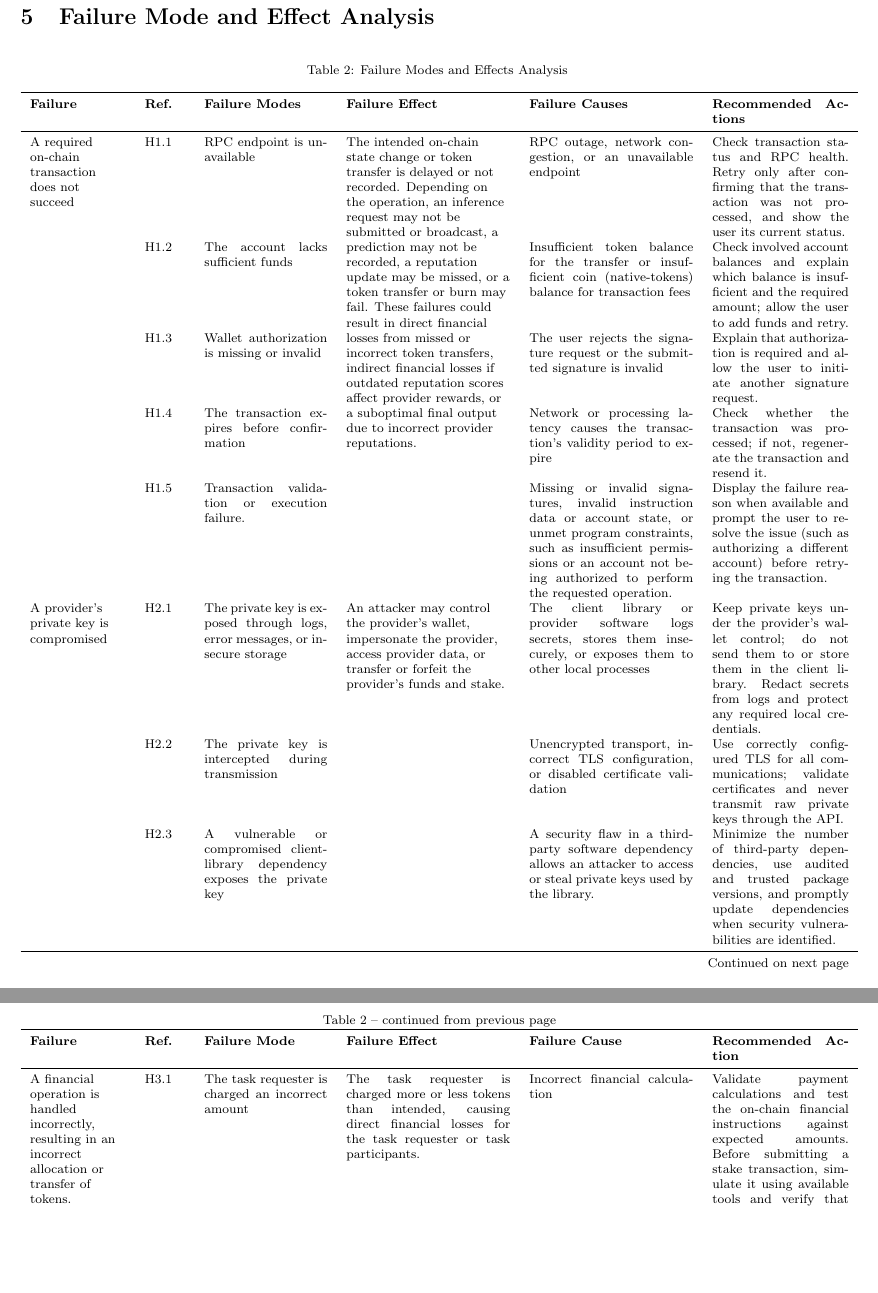
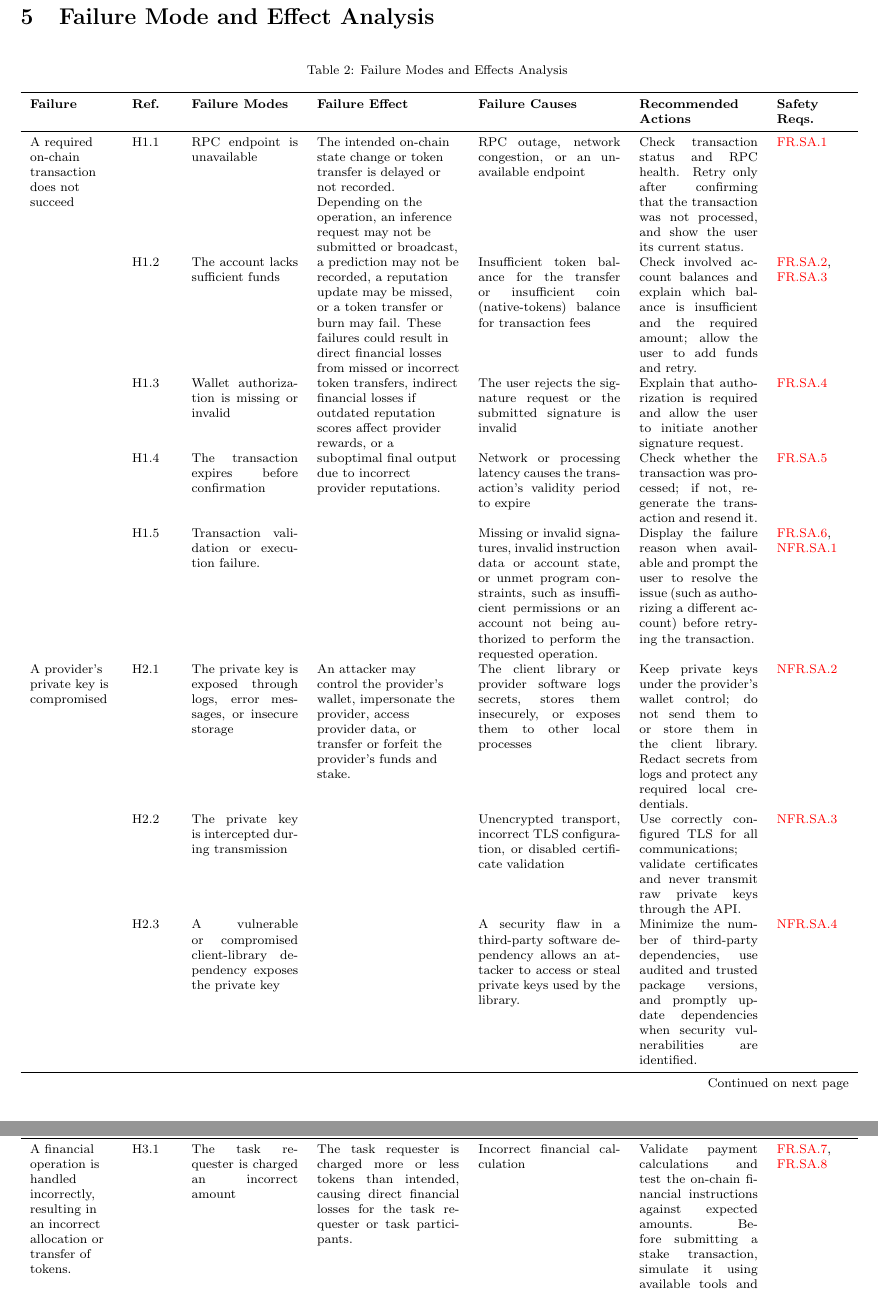
Before and after one commit to robertLam04/daiim, a LaTeX document (docs/HazardAnalysis/HazardAnalysis.tex): two parts of pages 8 and 9 of 14 before the commit and two parts of pages 8 and 9 of 15 after it, joined at a grey line, cut so that both start at the same text, the shorter picture padded with empty space. Compiled offline with pdfLaTeX; a LaTeX package or settings file that is missing is left out.

Commit message:
Added column in FMEA table to reference requirements

```diff
--- a/docs/HazardAnalysis/HazardAnalysis.tex
+++ b/docs/HazardAnalysis/HazardAnalysis.tex
@@ -260,7 +261,7 @@ this potential failure mode.}
 }
 \caption{Failure Modes and Effects Analysis} \label{TblFMEA} \\
 \toprule
-\textbf{Failure} & \textbf{Ref.} & \textbf{Failure Modes} & \textbf{Failure Effect} & \textbf{Failure Causes} & \textbf{Recommended Actions} \\
+\textbf{Failure} & \textbf{Ref.} & \textbf{Failure Modes} & \textbf{Failure Effect} & \textbf{Failure Causes} & \textbf{Recommended Actions} & \textbf{Safety Reqs.} \\
 \midrule
 \endfirsthead
 
@@ -268,2 +269 @@ this potential failure mode.}
 \toprule
-\textbf{Failure} & \textbf{Ref.} & \textbf{Failure Mode} & \textbf{Failure Effect} & \textbf{Failure Cause} & \textbf{Recommended Action} \\
@@ -282,91 +283,105 @@ this potential failure mode.}
 & RPC endpoint is unavailable
 & \multirow[t]{5}{=}{The intended on-chain state change or token transfer is delayed or not recorded. Depending on the operation, an inference request may not be submitted or broadcast, a prediction may not be recorded, a reputation update may be missed, or a token transfer or burn may fail. These failures could result in direct financial losses from missed or incorrect token transfers, indirect financial losses if outdated reputation scores affect provider rewards, or a suboptimal final output due to incorrect provider reputations.}
 & RPC outage, network congestion, or an unavailable endpoint
-& Check transaction status and RPC health. Retry only after confirming that the transaction was not processed, and show the user its current status. \\[1em]
+& Check transaction status and RPC health. Retry only after confirming that the transaction was not processed, and show the user its current status.
+& \ref{SA_NoDuplicateSubmission} \\[1em]
 
 & H1.2
 & The account lacks sufficient funds
 &
 & Insufficient token balance for the transfer or insufficient coin (native-tokens) balance for transaction fees
-& Check involved account balances and explain which balance is insufficient and the required amount; allow the user to add funds and retry. \\[1em]
+& Check involved account balances and explain which balance is insufficient and the required amount; allow the user to add funds and retry.
+& \ref{SA_BalanceCheck}, \ref{SA_OnChainFundsCheck} \\[1em]
 
 & H1.3
 & Wallet authorization is missing or invalid
 &
 & The user rejects the signature request or the submitted signature is invalid
-& Explain that authorization is required and allow the user to initiate another signature request. \\[1em]
+& Explain that authorization is required and allow the user to initiate another signature request.
+& \ref{SA_SignedTransactionsOnly} \\[1em]
 
 & H1.4
 & The transaction expires before confirmation
 &
 & Network or processing latency causes the transaction's validity period to expire
-& Check whether the transaction was processed; if not, regenerate the transaction and resend it. \\[1em]
+& Check whether the transaction was processed; if not, regenerate the transaction and resend it.
+& \ref{SA_ExpiryCheck} \\[1em]
 
 & H1.5
 & Transaction validation or execution failure.
 &
 & Missing or invalid signatures, invalid instruction data or account state, or unmet program constraints, such as insufficient permissions or an account not being authorized to perform the requested operation.
-& Display the failure reason when available and prompt the user to resolve the issue (such as authorizing a different account) before retrying the transaction. \\
+& Display the failure reason when available and prompt the user to resolve the issue (such as authorizing a different account) before retrying the transaction.
+& \ref{SA_FailureRetry}, \ref{SA_ErrorMessageTime} \\
 
 \multirow[t]{3}{=}{A provider's private key is compromised}
 & H2.1
 & The private key is exposed through logs, error messages, or insecure storage
 & \multirow[t]{3}{=}{An attacker may control the provider's wallet, impersonate the provider, access provider data, or transfer or forfeit the provider's funds and stake.}
 & The client library or provider software logs secrets, stores them insecurely, or exposes them to other local processes
-& Keep private keys under the provider's wallet control; do not send them to or store them in the client library. Redact secrets from logs and protect any required local credentials. \\[1em]
+& Keep private keys under the provider's wallet control; do not send them to or store them in the client library. Redact secrets from logs and protect any required local credentials.
+& \ref{SA_WalletSigning} \\[1em]
 
 & H2.2
 & The private key is intercepted during transmission
 &
 & Unencrypted transport, incorrect TLS configuration, or disabled certificate validation
-& Use correctly configured TLS for all communications; validate certificates and never transmit raw private keys through the API. \\[1em]
+& Use correctly configured TLS for all communications; validate certificates and never transmit raw private keys through the API.
+& \ref{SA_TLS} \\[1em]
 
 & H2.3
 & A vulnerable or compromised client-library dependency exposes the private key
 &
 & A security flaw in a third-party software dependency allows an attacker to access or steal private keys used by the library.
-& Minimize the number of third-party dependencies, use audited and trusted package versions, and promptly update dependencies when security vulnerabilities are identified. \\
+& Minimize the number of third-party dependencies, use audited and trusted package versions, and promptly update dependencies when security vulnerabilities are identified.
+& \ref{SA_DependencyScan} \\
 
 \multirow[t]{3}{=}{A financial operation is handled incorrectly, resulting in an incorrect allocation or transfer of tokens.}
 & H3.1
 & The task requester is charged an incorrect amount
 & The task requester is charged more or less tokens than intended, causing direct financial losses for the task requester or task participants.
 & Incorrect financial calculation
-& Validate payment calculations and test the on-chain financial instructions against expected amounts. Before submitting a stake transaction, simulate it using available tools and verify that the expected balance changes match the actual change.\\[1em]
+& Validate payment calculations and test the on-chain financial instructions against expected amounts. Before submitting a stake transaction, simulate it using available tools and verify that the expected balance changes match the actual change.
+& \ref{SA_TransactionSimulation}, \ref{SA_ChargeEqualsAuthorized} \\[1em]
 
 & H3.2
 & Provider rewards are calculated or distributed incorrectly
 & Providers are underpaid, overpaid, or receive duplicate rewards.
 & Incorrect reward calculations, allocation logic, or duplicate processing
-& Validate reward calculations and ensure each request distributes rewards only once.\\[1em]
+& Validate reward calculations and ensure each request distributes rewards only once.
+& \ref{SA_RewardValidation} \\[1em]
 
 & H3.3
 & Staked tokens are returned or burned under the wrong conditions
 & Providers may lose their stake incorrectly or retain tokens that should have been burned.
 & Incorrect handling of voluntary unregistration or forced removal of inference providers
-& Validate stake return and burn instructions with tests for each removal scenario. \\
+& Validate stake return and burn instructions with tests for each removal scenario.
+& \ref{SA_ProviderStatusCheck} \\
 
 \multirow[t]{4}{=}{The final inference result is not reasonably close to the ground truth.}
 & H4.1
 & The aggregation algorithm or reward incentives fail to favor accurate predictions
 & \multirow[t]{4}{=}{Users receive an inaccurate final inference result and may make decisions based on incorrect information. Inaccurate results may also undermine trust in the marketplace and its economic sustainability.}
 & The aggregation method handles provider disagreement or outlying predictions poorly, or token rewards and penalties do not align provider incentives with prediction accuracy
-& Evaluate aggregation on tasks with known ground truth and varied provider prediction quality (see POC plan). Compare the simulated net rewards of honest providers producing low-error predictions with malicious providers. \\[1em]
+& Evaluate aggregation on tasks with known ground truth and varied provider prediction quality (see POC plan). Compare the simulated net rewards of honest providers producing low-error predictions with malicious providers.
+& \ref{SA_GroundTruthTests} \\[1em]
 
 & H4.2
 & Malicious or low-quality providers significantly influence the aggregated result
 &
 & The aggregation and reputation mechanisms do not sufficiently reduce the influence of inaccurate or dishonest predictions
-& Simulate different proportions of honest and malicious providers. Compare aggregated results against known ground truth and report the observed error. Use the results to identify and communicate the provider composition thresholds under which the system is expected to meet its accuracy criteria. \\[1em]
+& Simulate different proportions of honest and malicious providers. Compare aggregated results against known ground truth and report the observed error. Use the results to identify and communicate the provider composition thresholds under which the system is expected to meet its accuracy criteria.
+& -- \\[1em]
 
 & H4.3
 & Colluding providers submit similar inaccurate predictions to manipulate the aggregation
 &
 & A coordinated group constitutes a large enough portion of the network to skew aggregation, reputation scores, or rewards, particularly when ground truth is unavailable
-& Simulate colluding groups of different sizes and measure their effect on result accuracy, reputation, and rewards. Document the provider proportions at which collusion can materially influence results. \\[1em]
+& Simulate colluding groups of different sizes and measure their effect on result accuracy, reputation, and rewards. Document the provider proportions at which collusion can materially influence results.
+& \ref{SA_RandomInvitations} \\[1em]
 
-\rule{0pt}{2.5em} & & & & & \\
-\rule{0pt}{2.5em} & & & & & \\
+\rule{0pt}{2.5em} & & & & & & \\
+\rule{0pt}{2.5em} & & & & & & \\
 
 \end{xltabular}
 \restoregeometry
```
Also changed, not shown: docs/HazardAnalysis/HazardAnalysis.tex (6 more changed lines).
